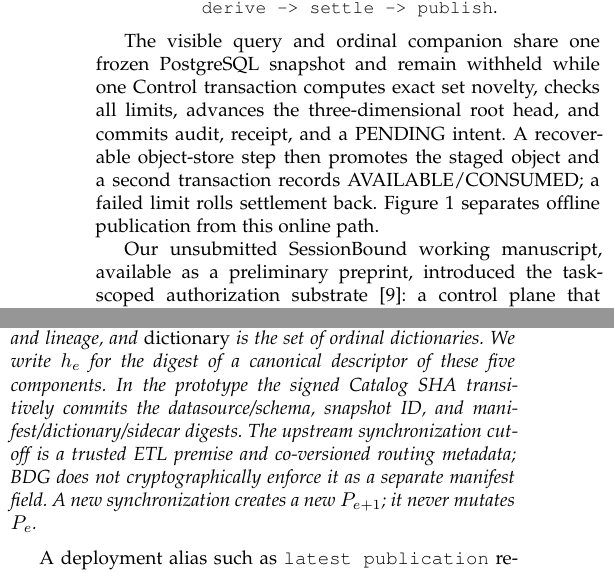
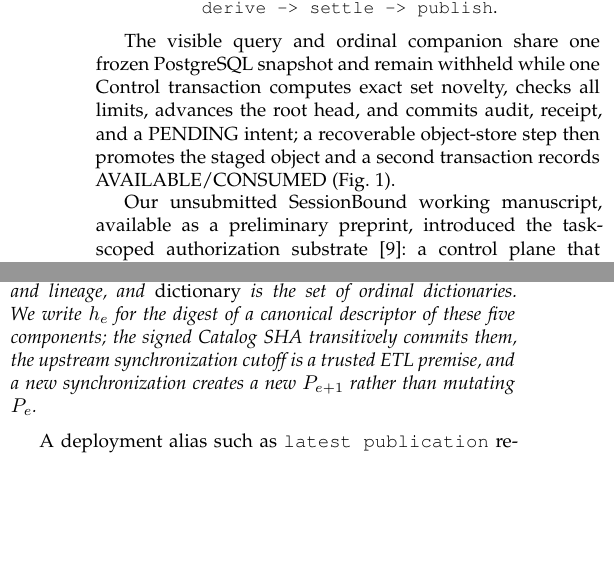
Before and after one commit to wuminmin/agent_task_gateway, a LaTeX paper (paper/tkde/main.tex): two parts of the columns of pages 2 and 3 of 13, joined at a grey line, cut so that both start at the same text, the shorter picture padded with empty space. Compiled offline with pdfLaTeX.

Commit message:
paper: condense the settlement, epoch, and online-accounting intros (page budget)
Co-Authored-By: Claude Fable 5 <noreply@anthropic.com>

```diff
--- a/paper/tkde/main.tex
+++ b/paper/tkde/main.tex
@@ -170,11 +170,10 @@ The system follows a withhold-before-settlement discipline:
 
 The visible query and ordinal companion share one frozen PostgreSQL snapshot
 and remain withheld while one Control transaction computes exact set novelty,
-checks all limits, advances the three-dimensional root head, and commits audit,
-receipt, and a PENDING intent. A recoverable object-store step then promotes
-the staged object and a second transaction records AVAILABLE/CONSUMED; a failed
-limit rolls settlement back. Figure~\ref{fig:architecture-settlement} separates
-offline publication from this online path.
+checks all limits, advances the root head, and commits audit, receipt, and a
+PENDING intent; a recoverable object-store step then promotes the staged
+object and a second transaction records AVAILABLE/CONSUMED
+(Fig.~\ref{fig:architecture-settlement}).
 
 \begin{figure*}[t]
 \centering
@@ -458,12 +457,10 @@ A publication epoch is
 where \emph{snapshot\_bundle} maps every stable role to its immutable reporting
 publication, \emph{catalog} binds the bundle's schema, policy, and lineage,
 and \emph{dictionary} is the set of ordinal dictionaries. We write $h_e$
-for the digest of a canonical descriptor of these five components. In the prototype the
-signed Catalog SHA transitively commits the datasource/schema, snapshot ID,
-and manifest/dictionary/sidecar digests. The upstream synchronization cutoff
-is a trusted ETL premise and co-versioned routing metadata; BDG does not
-cryptographically enforce it as a separate manifest field.
-A new synchronization creates a new $P_{e+1}$; it never mutates $P_e$.
+for the digest of a canonical descriptor of these five components; the
+signed Catalog SHA transitively commits them, the upstream synchronization
+cutoff is a trusted ETL premise, and a new synchronization creates a new
+$P_{e+1}$ rather than mutating $P_e$.
 \end{definition}
 
 A deployment alias such as \code{latest publication} resolves to a concrete
```
Also changed, not shown: paper/tkde/main.tex (13 more changed lines).
